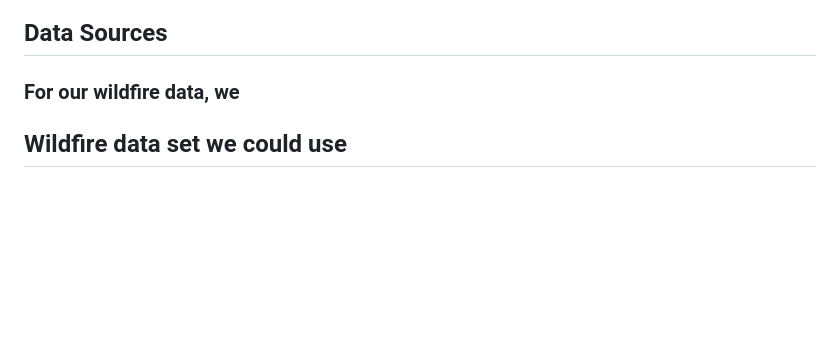
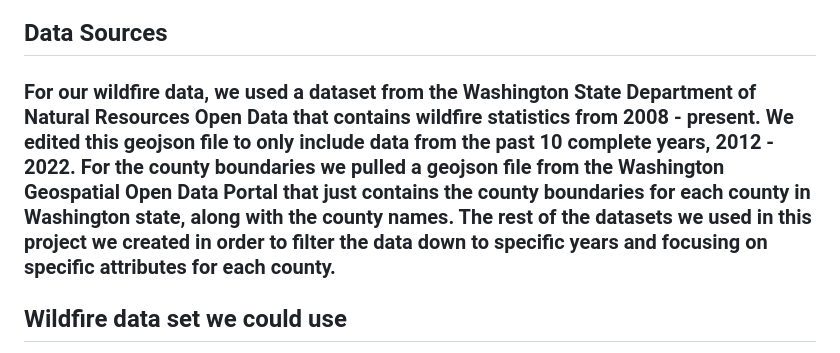
Before and after one commit to kya-rice/Wildfires-Between-2012-2022, a Markdown page: README.md, the part around the change. Drawn GitHub-style; blank space fills up the shorter version.

```diff
--- a/README.md
+++ b/README.md
@@ -15,7 +15,9 @@
 ### However, we've also introduced some concepts not related to the content of this course, such as a year selecting function where the user can select certain years that they want to see and the map and associated data will change with whichever year they select. We also utilized some python code that helps with data cleaning where we create a new geojson file that has each county's individual informaton such as the points where each wildfire was located at and each county's total acres burned. This format is much easier for our purpose since we want to map the data on the county level, and having each county be its own feature with its own associated data is much easier to use.
 
 ## Data Sources
-### For our wildfire data, we
+### For our wildfire data, we used a dataset from the Washington State Department of Natural Resources Open Data that contains wildfire statistics from 2008 - present. We edited this geojson file to only include data from the past 10 complete years, 2012 - 2022. For the county boundaries we pulled a geojson file from the Washington Geospatial Open Data Portal that just contains the county boundaries for each county in Washington state, along with the county names. The rest of the datasets we used in this project we created in order to filter the data down to specific years and focusing on specific attributes for each county.
+
+
 ## Wildfire data set we could use
 https://data-wadnr.opendata.arcgis.com/datasets/wadnr::dnr-fire-statistics-2008-present/explore?location=47.249274%2C-120.769400%2C7.97
 - Properties of dataset:
```
